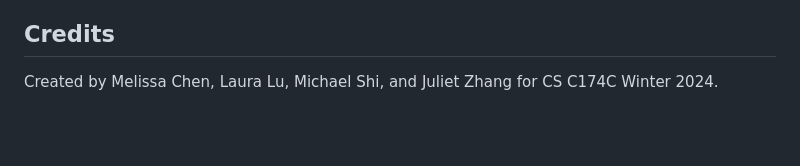
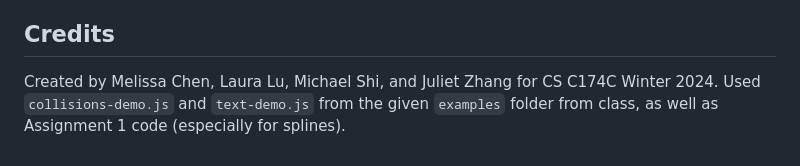
Before and after one commit to mykulls/bernards-big-bang, a Markdown page: README.md, the part around the change. GitHub-like rendering; blank space fills up the shorter version.

```diff
--- a/README.md
+++ b/README.md
@@ -51,4 +51,4 @@ python3 server.py
 In the game, players control Bernard's movement using the 'A' key to move left and the 'D' key to move right, allowing them to navigate and avoid incoming asteroids. Each time Bernard collides with a platform, he will bounce off it, adding an element of challenge to the gameplay. To restart the game, players can simply refresh the page, providing a quick and easy way to start over and continue playing. Bernard has three lives which provides another challenge. He loses a life either when he falls off the platform or when he collides with an asteroid. The player’s goal is to stay alive as long as possible, with each second alive incrementing the score by one point.
 
 ## Credits
-Created by Melissa Chen, Laura Lu, Michael Shi, and Juliet Zhang for CS C174C Winter 2024.
+Created by Melissa Chen, Laura Lu, Michael Shi, and Juliet Zhang for CS C174C Winter 2024. Used `collisions-demo.js` and `text-demo.js` from the given `examples` folder from class, as well as Assignment 1 code (especially for splines).
```
